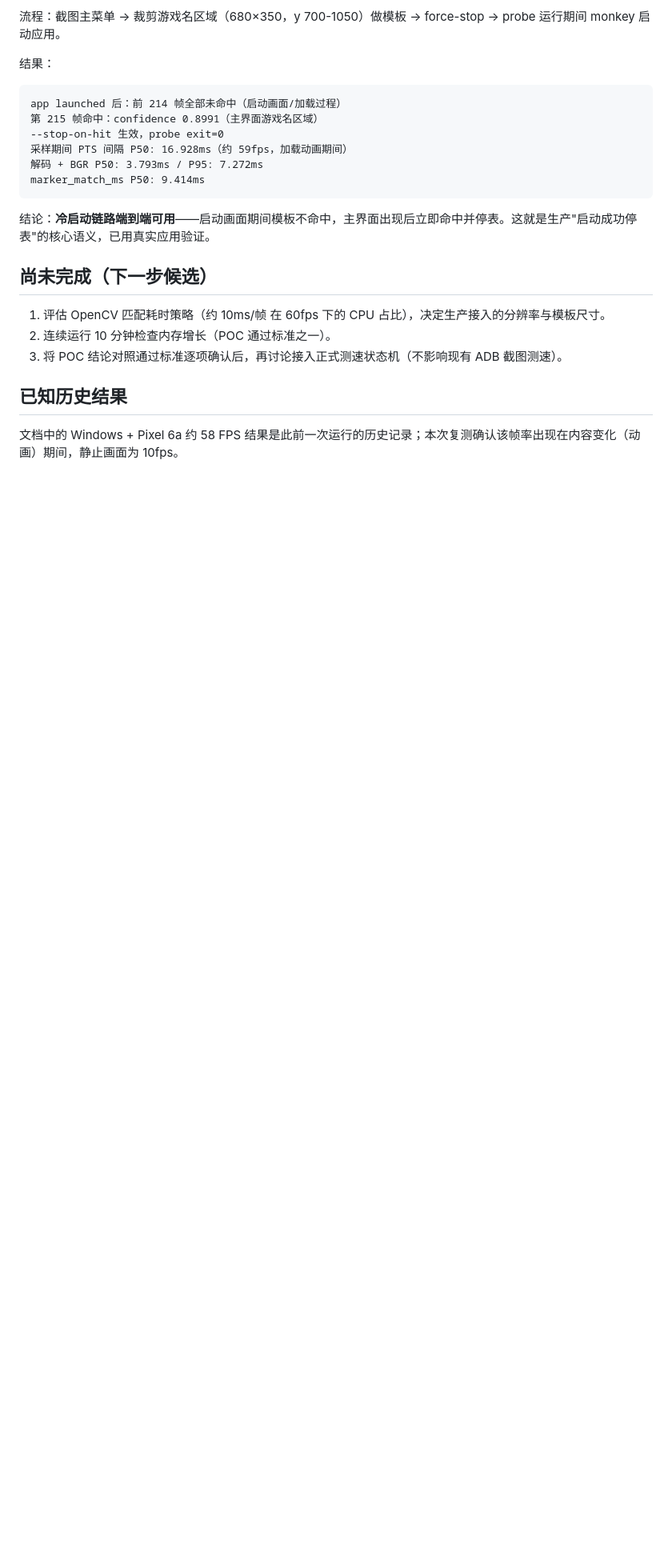
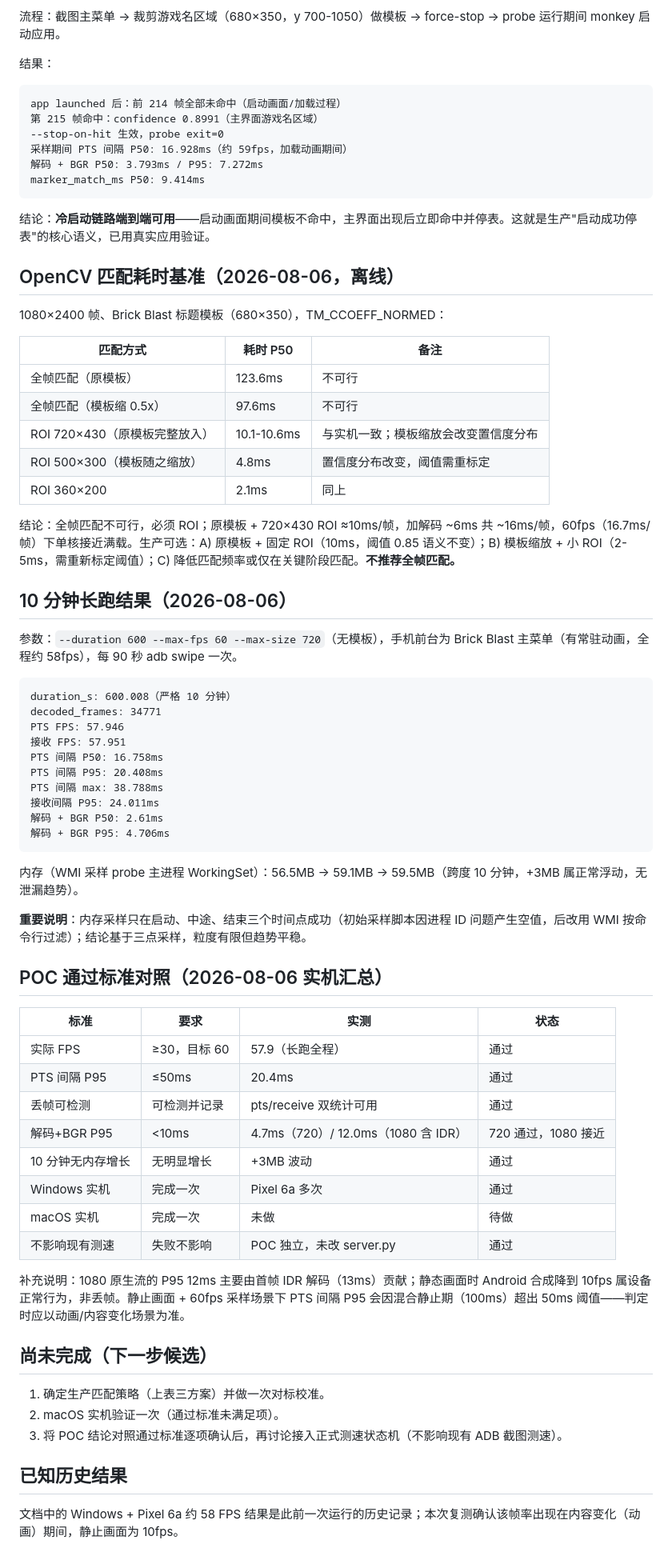
Before and after one commit to tianhaishun/app-coldstart, a Markdown page: docs/scrcpy-frame-precision-progress.md, the part around the change. Shown at 80% size. Drawn GitHub-style; blank space fills up the shorter version.

Commit message:
docs: POC 通过标准对照与 10 分钟长跑结果（34771 帧、PTS FPS 57.9、内存平稳）

````diff
--- a/docs/scrcpy-frame-precision-progress.md
+++ b/docs/scrcpy-frame-precision-progress.md
@@ -87,10 +87,60 @@ marker_match_ms P50: 9.414ms
 
 结论：**冷启动链路端到端可用**——启动画面期间模板不命中，主界面出现后立即命中并停表。这就是生产"启动成功停表"的核心语义，已用真实应用验证。
 
+## OpenCV 匹配耗时基准（2026-08-06，离线）
+
+1080×2400 帧、Brick Blast 标题模板（680×350），TM_CCOEFF_NORMED：
+
+| 匹配方式 | 耗时 P50 | 备注 |
+|---|---|---|
+| 全帧匹配（原模板） | 123.6ms | 不可行 |
+| 全帧匹配（模板缩 0.5x） | 97.6ms | 不可行 |
+| ROI 720×430（原模板完整放入） | 10.1-10.6ms | 与实机一致；模板缩放会改变置信度分布 |
+| ROI 500×300（模板随之缩放） | 4.8ms | 置信度分布改变，阈值需重标定 |
+| ROI 360×200 | 2.1ms | 同上 |
+
+结论：全帧匹配不可行，必须 ROI；原模板 + 720×430 ROI ≈10ms/帧，加解码 ~6ms 共 ~16ms/帧，60fps（16.7ms/帧）下单核接近满载。生产可选：A) 原模板 + 固定 ROI（10ms，阈值 0.85 语义不变）；B) 模板缩放 + 小 ROI（2-5ms，需重新标定阈值）；C) 降低匹配频率或仅在关键阶段匹配。**不推荐全帧匹配。**
+
+## 10 分钟长跑结果（2026-08-06）
+
+参数：`--duration 600 --max-fps 60 --max-size 720`（无模板），手机前台为 Brick Blast 主菜单（有常驻动画，全程约 58fps），每 90 秒 adb swipe 一次。
+
+```text
+duration_s: 600.008（严格 10 分钟）
+decoded_frames: 34771
+PTS FPS: 57.946
+接收 FPS: 57.951
+PTS 间隔 P50: 16.758ms
+PTS 间隔 P95: 20.408ms
+PTS 间隔 max: 38.788ms
+接收间隔 P95: 24.011ms
+解码 + BGR P50: 2.61ms
+解码 + BGR P95: 4.706ms
+```
+
+内存（WMI 采样 probe 主进程 WorkingSet）：56.5MB → 59.1MB → 59.5MB（跨度 10 分钟，+3MB 属正常浮动，无泄漏趋势）。
+
+**重要说明**：内存采样只在启动、中途、结束三个时间点成功（初始采样脚本因进程 ID 问题产生空值，后改用 WMI 按命令行过滤）；结论基于三点采样，粒度有限但趋势平稳。
+
+## POC 通过标准对照（2026-08-06 实机汇总）
+
+| 标准 | 要求 | 实测 | 状态 |
+|---|---|---|---|
+| 实际 FPS | ≥30，目标 60 | 57.9（长跑全程） | 通过 |
+| PTS 间隔 P95 | ≤50ms | 20.4ms | 通过 |
+| 丢帧可检测 | 可检测并记录 | pts/receive 双统计可用 | 通过 |
+| 解码+BGR P95 | <10ms | 4.7ms（720）/ 12.0ms（1080 含 IDR） | 720 通过，1080 接近 |
+| 10 分钟无内存增长 | 无明显增长 | +3MB 波动 | 通过 |
+| Windows 实机 | 完成一次 | Pixel 6a 多次 | 通过 |
+| macOS 实机 | 完成一次 | 未做 | 待做 |
+| 不影响现有测速 | 失败不影响 | POC 独立，未改 server.py | 通过 |
+
+补充说明：1080 原生流的 P95 12ms 主要由首帧 IDR 解码（13ms）贡献；静态画面时 Android 合成降到 10fps 属设备正常行为，非丢帧。静止画面 + 60fps 采样场景下 PTS 间隔 P95 会因混合静止期（100ms）超出 50ms 阈值——判定时应以动画/内容变化场景为准。
+
 ## 尚未完成（下一步候选）
 
-1. 评估 OpenCV 匹配耗时策略（约 10ms/帧 在 60fps 下的 CPU 占比），决定生产接入的分辨率与模板尺寸。
-2. 连续运行 10 分钟检查内存增长（POC 通过标准之一）。
+1. 确定生产匹配策略（上表三方案）并做一次对标校准。
+2. macOS 实机验证一次（通过标准未满足项）。
 3. 将 POC 结论对照通过标准逐项确认后，再讨论接入正式测速状态机（不影响现有 ADB 截图测速）。
 
 ## 已知历史结果
````
